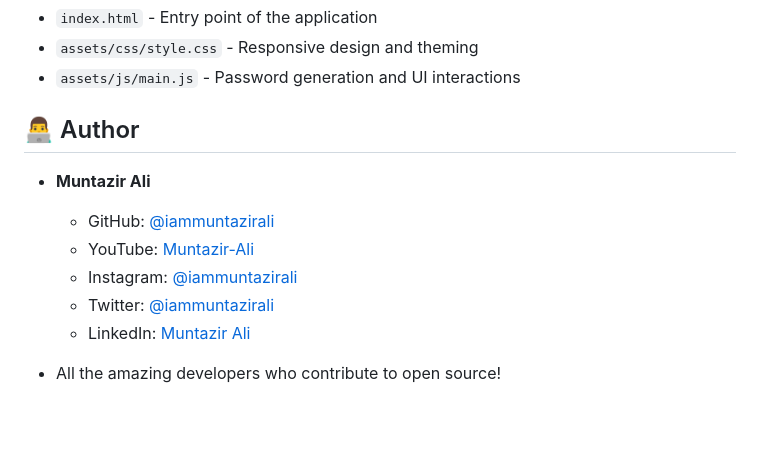
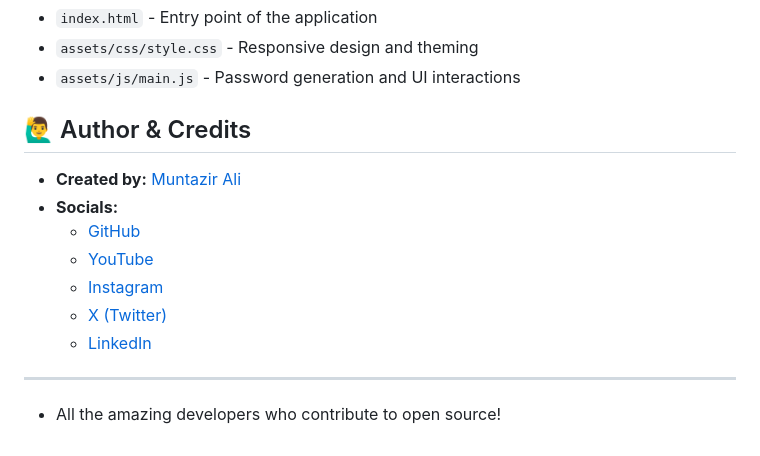
Before and after one commit to iammuntazirali/Keygenix, a Markdown page: README.md, the part around the change. Drawn GitHub-style; blank space fills up the shorter version.

```diff
--- a/README.md
+++ b/README.md
@@ -120,14 +120,17 @@ Keygenix/
 - `assets/css/style.css` - Responsive design and theming
 - `assets/js/main.js` - Password generation and UI interactions
 
-## 👨‍💻 Author
+## 🙋‍♂️ Author & Credits
 
-- **Muntazir Ali**
-  - GitHub: [@iammuntazirali](https://github.com/iammuntazirali)
-  - YouTube: [Muntazir-Ali](https://www.youtube.com/@Muntazir-Ali)
-  - Instagram: [@iammuntazirali](https://www.instagram.com/iammuntazirali)
-  - Twitter: [@iammuntazirali](https://twitter.com/iammuntazirali)
-  - LinkedIn: [Muntazir Ali](https://www.linkedin.com/in/iammuntazirali)
+- **Created by:** [Muntazir Ali](https://github.com/iammuntazirali)
+- **Socials:**
+  - [GitHub](https://github.com/iammuntazirali)
+  - [YouTube](https://www.youtube.com/@Muntazir-Ali)
+  - [Instagram](https://www.instagram.com/iammuntazirali)
+  - [X (Twitter)](https://x.com/iammuntazirali)
+  - [LinkedIn](https://www.linkedin.com/in/iammuntazirali)
+
+---
 
 
 - All the amazing developers who contribute to open source!
```
